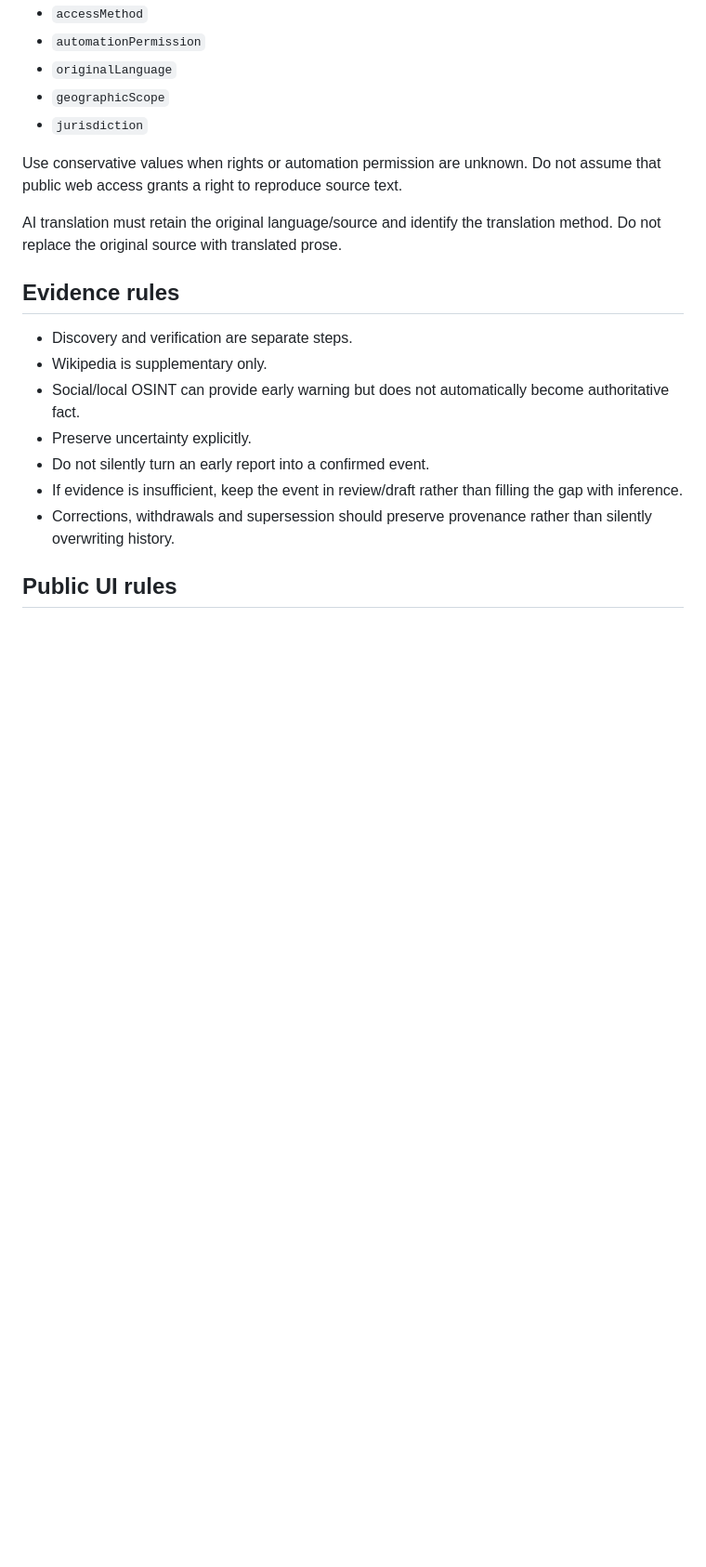
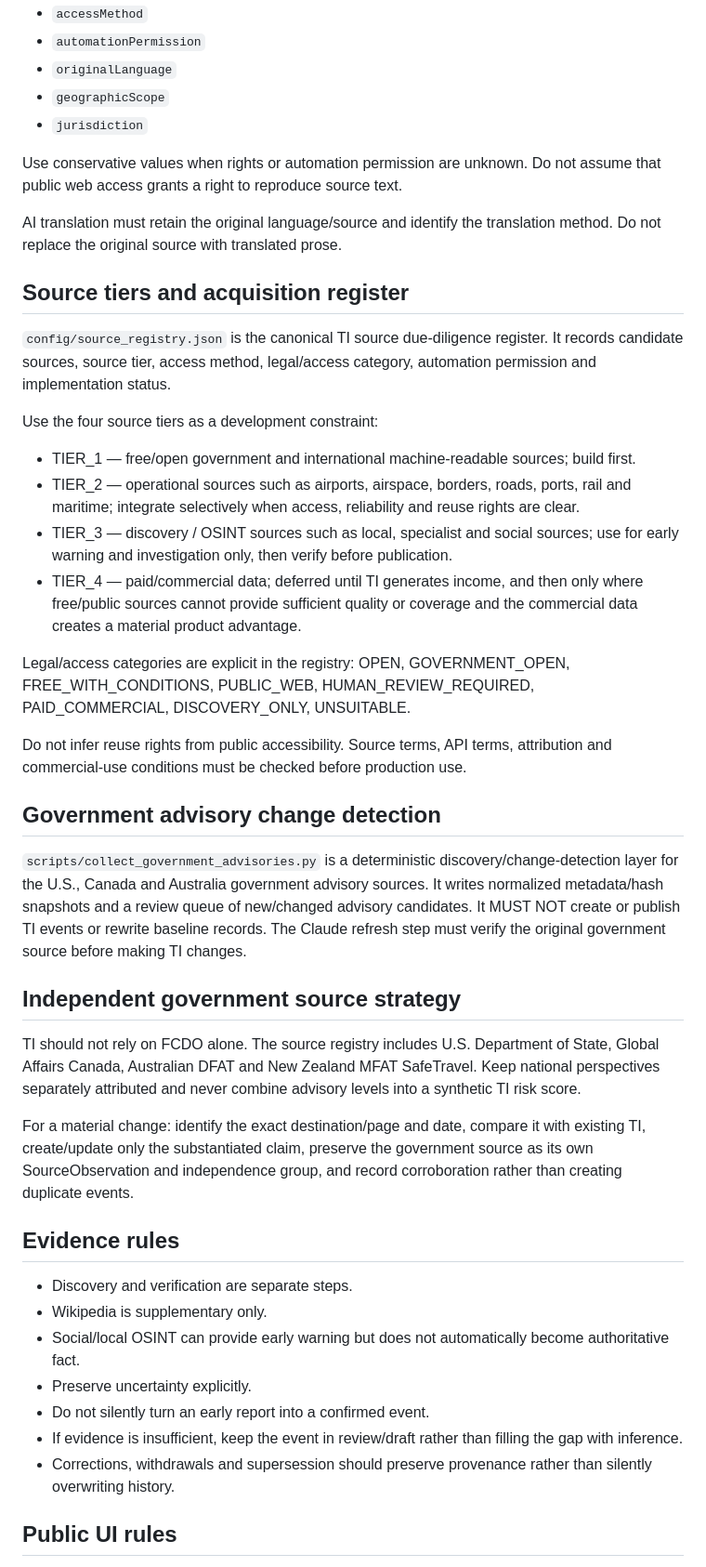
Before and after one commit to smitblade-dot/Travel_Intelligence, a Markdown page: CLAUDE.md, the part around one of its changes. Shown at 93% size. Drawn GitHub-style; blank space fills up the shorter version.

Commit message:
Consolidate TI source-tier and government-source rules

```diff
--- a/CLAUDE.md
+++ b/CLAUDE.md
@@ -142,6 +142,31 @@ Do not assume that public web access grants a right to reproduce source text.
 AI translation must retain the original language/source and identify the
 translation method. Do not replace the original source with translated prose.
 
+## Source tiers and acquisition register
+
+`config/source_registry.json` is the canonical TI source due-diligence register. It records candidate sources, source tier, access method, legal/access category, automation permission and implementation status.
+
+Use the four source tiers as a development constraint:
+
+- TIER_1 — free/open government and international machine-readable sources; build first.
+- TIER_2 — operational sources such as airports, airspace, borders, roads, ports, rail and maritime; integrate selectively when access, reliability and reuse rights are clear.
+- TIER_3 — discovery / OSINT sources such as local, specialist and social sources; use for early warning and investigation only, then verify before publication.
+- TIER_4 — paid/commercial data; deferred until TI generates income, and then only where free/public sources cannot provide sufficient quality or coverage and the commercial data creates a material product advantage.
+
+Legal/access categories are explicit in the registry: OPEN, GOVERNMENT_OPEN, FREE_WITH_CONDITIONS, PUBLIC_WEB, HUMAN_REVIEW_REQUIRED, PAID_COMMERCIAL, DISCOVERY_ONLY, UNSUITABLE.
+
+Do not infer reuse rights from public accessibility. Source terms, API terms, attribution and commercial-use conditions must be checked before production use.
+
+## Government advisory change detection
+
+`scripts/collect_government_advisories.py` is a deterministic discovery/change-detection layer for the U.S., Canada and Australia government advisory sources. It writes normalized metadata/hash snapshots and a review queue of new/changed advisory candidates. It MUST NOT create or publish TI events or rewrite baseline records. The Claude refresh step must verify the original government source before making TI changes.
+
+## Independent government source strategy
+
+TI should not rely on FCDO alone. The source registry includes U.S. Department of State, Global Affairs Canada, Australian DFAT and New Zealand MFAT SafeTravel. Keep national perspectives separately attributed and never combine advisory levels into a synthetic TI risk score.
+
+For a material change: identify the exact destination/page and date, compare it with existing TI, create/update only the substantiated claim, preserve the government source as its own SourceObservation and independence group, and record corroboration rather than creating duplicate events.
+
 ## Evidence rules
 
 - Discovery and verification are separate steps.
```
Also changed, not shown: other parts of CLAUDE.md (+5 -0 lines).
